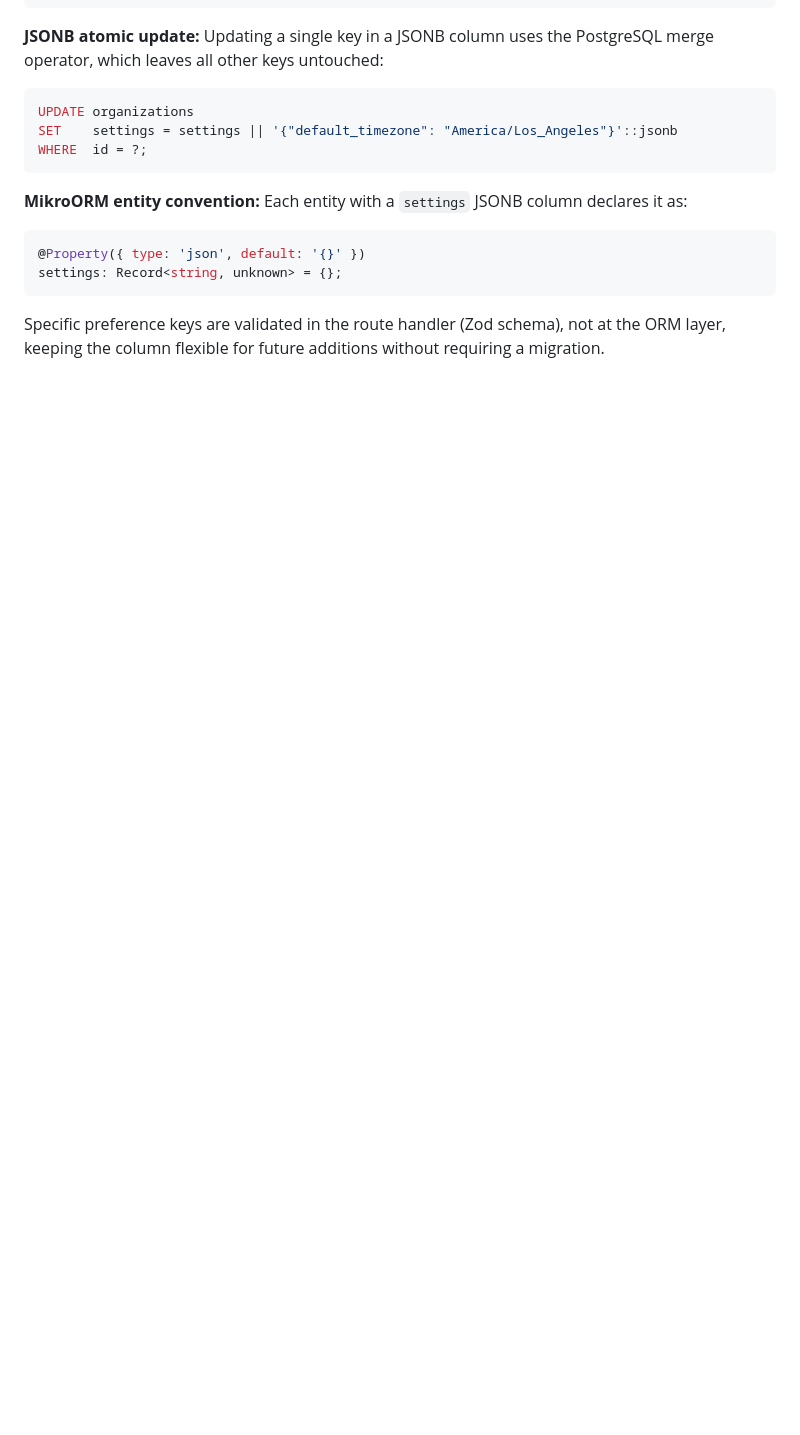
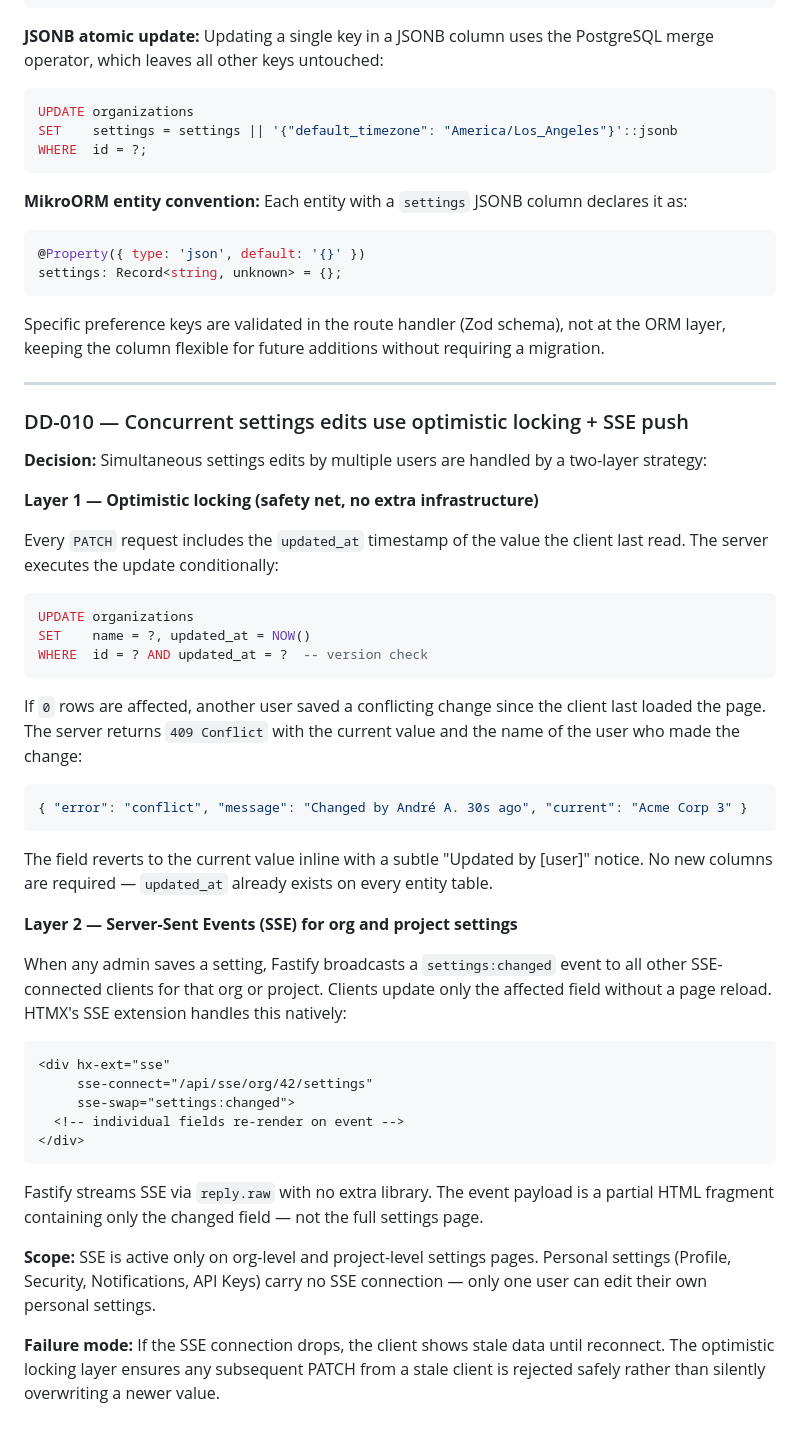
Before and after one commit to Performant-Labs/ctrfhub, a Markdown page: docs/planning/database-design.md, the part around the change. Drawn GitHub-style; blank space fills up the shorter version.

Commit message:
docs: DD-010 — concurrent settings edits via optimistic locking + SSE
- Layer 1: updated_at version token on every PATCH; 409 Conflict
  with current value + author name if version mismatch
- Layer 2: SSE push (Fastify reply.raw) broadcasts settings:changed
  to all connected org/project admins; HTMX sse-swap re-renders field
- SSE scope: org + project settings only; personal settings excluded
- No new DB columns needed; updated_at already present on all tables

````diff
--- a/docs/planning/database-design.md
+++ b/docs/planning/database-design.md
@@ -678,3 +678,45 @@ settings: Record<string, unknown> = {};
 ```
 
 Specific preference keys are validated in the route handler (Zod schema), not at the ORM layer, keeping the column flexible for future additions without requiring a migration.
+
+---
+
+### DD-010 — Concurrent settings edits use optimistic locking + SSE push
+
+**Decision:** Simultaneous settings edits by multiple users are handled by a two-layer strategy:
+
+**Layer 1 — Optimistic locking (safety net, no extra infrastructure)**
+
+Every `PATCH` request includes the `updated_at` timestamp of the value the client last read. The server executes the update conditionally:
+
+```sql
+UPDATE organizations
+SET    name = ?, updated_at = NOW()
+WHERE  id = ? AND updated_at = ?  -- version check
+```
+
+If `0` rows are affected, another user saved a conflicting change since the client last loaded the page. The server returns `409 Conflict` with the current value and the name of the user who made the change:
+
+```json
+{ "error": "conflict", "message": "Changed by André A. 30s ago", "current": "Acme Corp 3" }
+```
+
+The field reverts to the current value inline with a subtle "Updated by [user]" notice. No new columns are required — `updated_at` already exists on every entity table.
+
+**Layer 2 — Server-Sent Events (SSE) for org and project settings**
+
+When any admin saves a setting, Fastify broadcasts a `settings:changed` event to all other SSE-connected clients for that org or project. Clients update only the affected field without a page reload. HTMX's SSE extension handles this natively:
+
+```html
+<div hx-ext="sse"
+     sse-connect="/api/sse/org/42/settings"
+     sse-swap="settings:changed">
+  <!-- individual fields re-render on event -->
+</div>
+```
+
+Fastify streams SSE via `reply.raw` with no extra library. The event payload is a partial HTML fragment containing only the changed field — not the full settings page.
+
+**Scope:** SSE is active only on org-level and project-level settings pages. Personal settings (Profile, Security, Notifications, API Keys) carry no SSE connection — only one user can edit their own personal settings.
+
+**Failure mode:** If the SSE connection drops, the client shows stale data until reconnect. The optimistic locking layer ensures any subsequent PATCH from a stale client is rejected safely rather than silently overwriting a newer value.
````
